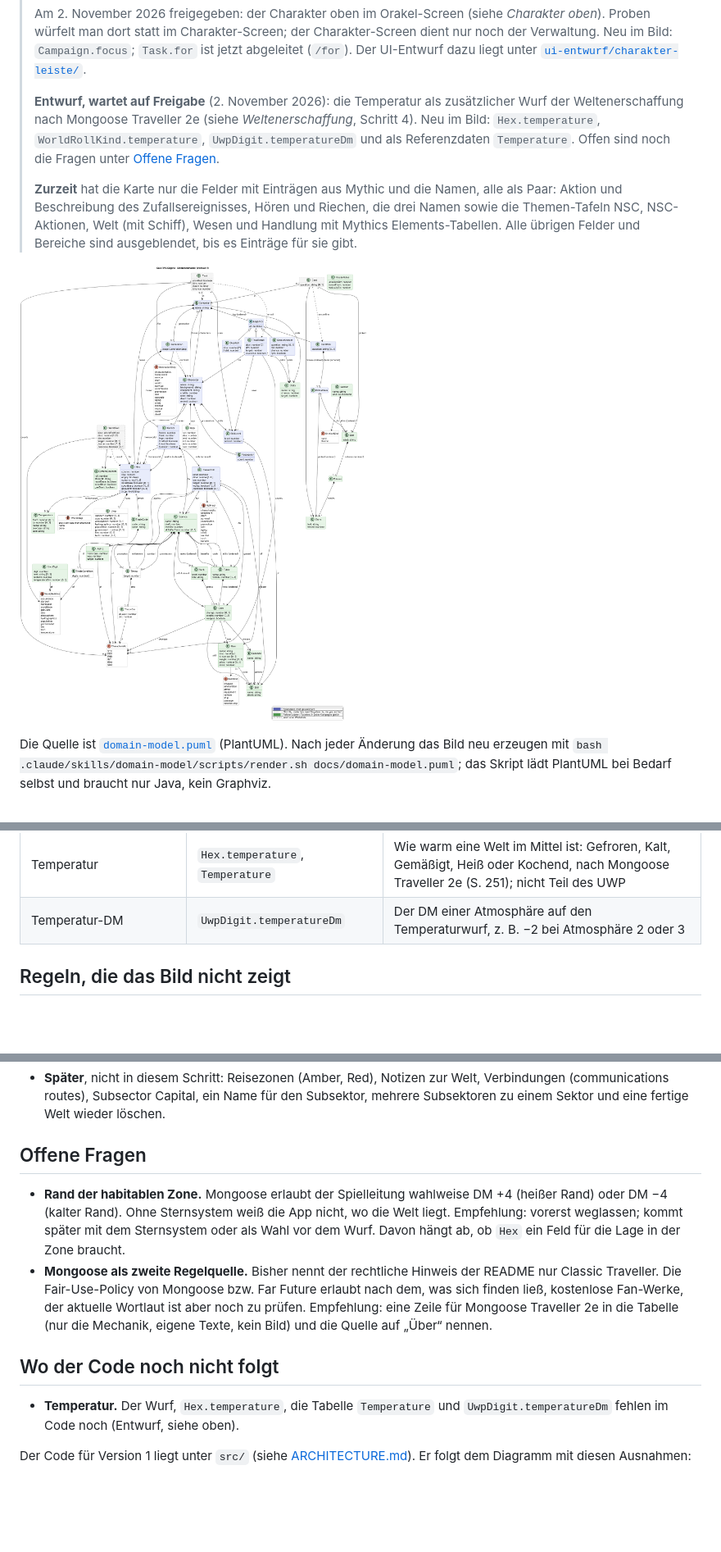
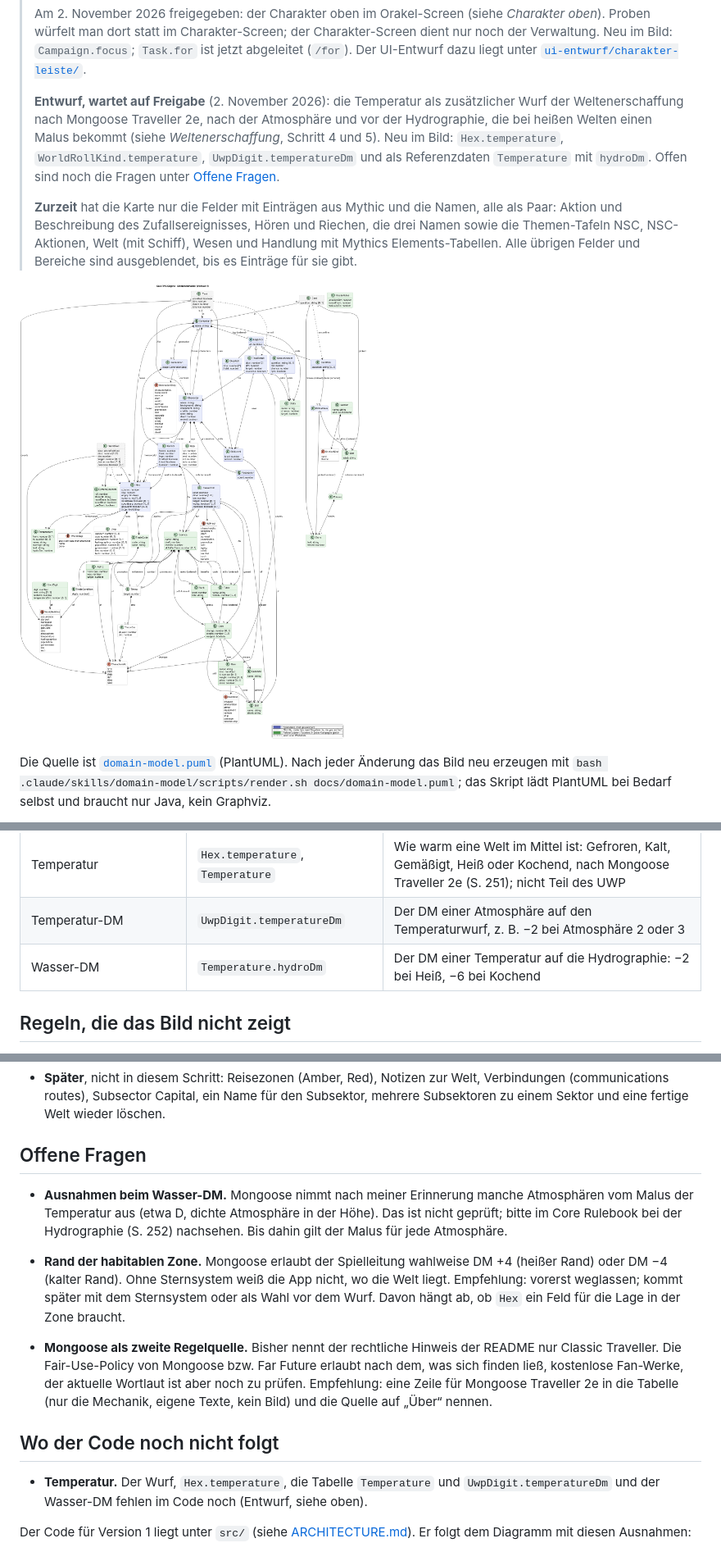
Before and after one commit to scuzzar/SRE, a Markdown page: docs/domain-model.md, 3 parts joined by grey strips. Shown at 82% size. Drawn GitHub-style; pictures changed too: docs/domain-model.png; blank space fills up the shorter version.

```diff
--- a/docs/domain-model.md
+++ b/docs/domain-model.md
@@ -47,9 +47,10 @@ Lücken unter [Wo der Code noch nicht folgt](#wo-der-code-noch-nicht-folgt).
 > (`/for`). Der UI-Entwurf dazu liegt unter [`ui-entwurf/charakter-leiste/`](ui-entwurf/charakter-leiste/).
 >
 > **Entwurf, wartet auf Freigabe** (2. November 2026): die Temperatur als zusätzlicher Wurf der
-> Weltenerschaffung nach Mongoose Traveller 2e (siehe *Weltenerschaffung*, Schritt 4). Neu im Bild:
+> Weltenerschaffung nach Mongoose Traveller 2e, nach der Atmosphäre und vor der Hydrographie, die
+> bei heißen Welten einen Malus bekommt (siehe *Weltenerschaffung*, Schritt 4 und 5). Neu im Bild:
 > `Hex.temperature`, `WorldRollKind.temperature`, `UwpDigit.temperatureDm` und als Referenzdaten
-> `Temperature`. Offen sind noch die Fragen unter [Offene Fragen](#offene-fragen).
+> `Temperature` mit `hydroDm`. Offen sind noch die Fragen unter [Offene Fragen](#offene-fragen).
 >
 > **Zurzeit** hat die Karte nur die Felder mit Einträgen aus Mythic und die Namen, alle als Paar: Aktion und
 > Beschreibung des Zufallsereignisses, Hören und Riechen, die drei Namen sowie die Themen-Tafeln NSC, NSC-Aktionen,
@@ -142,6 +143,7 @@ Vacc Suit, Jack-of-all-Trades, …), Terms, Cr.
 | Handelscode | `TradeCode` | Ag, Na, In, Ni, Ri, Po, Wa, De, Va, As, Ic, mit Bedingungen an das UWP |
 | Temperatur | `Hex.temperature`, `Temperature` | Wie warm eine Welt im Mittel ist: Gefroren, Kalt, Gemäßigt, Heiß oder Kochend, nach Mongoose Traveller 2e (S. 251); nicht Teil des UWP |
 | Temperatur-DM | `UwpDigit.temperatureDm` | Der DM einer Atmosphäre auf den Temperaturwurf, z. B. −2 bei Atmosphäre 2 oder 3 |
+| Wasser-DM | `Temperature.hydroDm` | Der DM einer Temperatur auf die Hydrographie: −2 bei Heiß, −6 bei Kochend |
 
 ## Regeln, die das Bild nicht zeigt
 
@@ -520,6 +527,10 @@ Vacc Suit, Jack-of-all-Trades, …), Terms, Cr.
 
 ## Offene Fragen
 
+- **Ausnahmen beim Wasser-DM.** Mongoose nimmt nach meiner Erinnerung manche Atmosphären vom Malus
+  der Temperatur aus (etwa D, dichte Atmosphäre in der Höhe). Das ist nicht geprüft; bitte im Core
+  Rulebook bei der Hydrographie (S. 252) nachsehen. Bis dahin gilt der Malus für jede Atmosphäre.
+
 - **Rand der habitablen Zone.** Mongoose erlaubt der Spielleitung wahlweise DM +4 (heißer Rand) oder
   DM −4 (kalter Rand). Ohne Sternsystem weiß die App nicht, wo die Welt liegt. Empfehlung:
   vorerst weglassen; kommt später mit dem Sternsystem oder als Wahl vor dem Wurf. Davon hängt ab,
@@ -533,7 +544,7 @@ Vacc Suit, Jack-of-all-Trades, …), Terms, Cr.
 ## Wo der Code noch nicht folgt
 
 - **Temperatur.** Der Wurf, `Hex.temperature`, die Tabelle `Temperature` und
-  `UwpDigit.temperatureDm` fehlen im Code noch (Entwurf, siehe oben).
+  `UwpDigit.temperatureDm` und der Wasser-DM fehlen im Code noch (Entwurf, siehe oben).
 
 Der Code für Version 1 liegt unter `src/` (siehe [ARCHITECTURE.md](../ARCHITECTURE.md)). Er folgt dem
 Diagramm mit diesen Ausnahmen:
```
Also changed, not shown: other parts of docs/domain-model.md (+23 -18 lines), README.md (+1 -1 lines), 1 other file.
